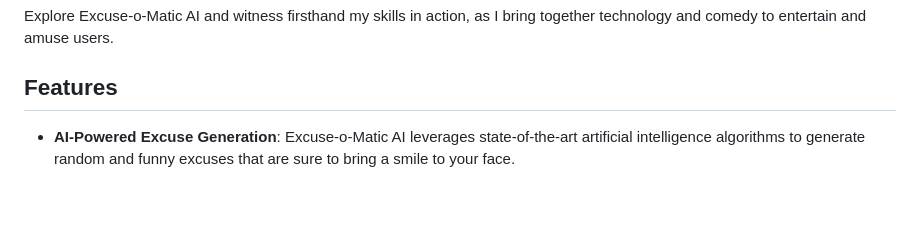
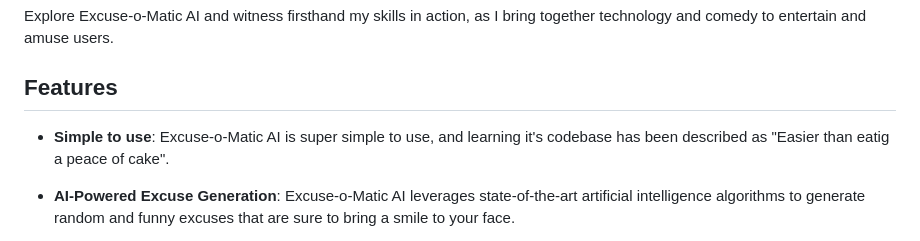
Before and after one commit to Malfunctionify/YouTubeAssets, a Markdown page: Excuse-o-Matic-AI/README.md, the part around the change. Drawn GitHub-style; blank space fills up the shorter version.

```diff
--- a/Excuse-o-Matic-AI/README.md
+++ b/Excuse-o-Matic-AI/README.md
@@ -15,6 +15,8 @@ Powered by advanced artificial intelligence, this program takes excuse generatio
 Explore Excuse-o-Matic AI and witness firsthand my skills in action, as I bring together technology and comedy to entertain and amuse users.
 
 ## Features
+- **Simple to use**: Excuse-o-Matic AI is super simple to use, and learning it's codebase has been described as "Easier than eatig a peace of cake".
+
 - **AI-Powered Excuse Generation**: Excuse-o-Matic AI leverages state-of-the-art artificial intelligence algorithms to generate random and funny excuses that are sure to bring a smile to your face.
 
 - **Wide Range of Scenarios**: Whether you need an excuse for being late, missing a deadline, or simply wanting to lighten the mood, Excuse-o-Matic AI has got you covered with a diverse collection of excuse templates.
```
